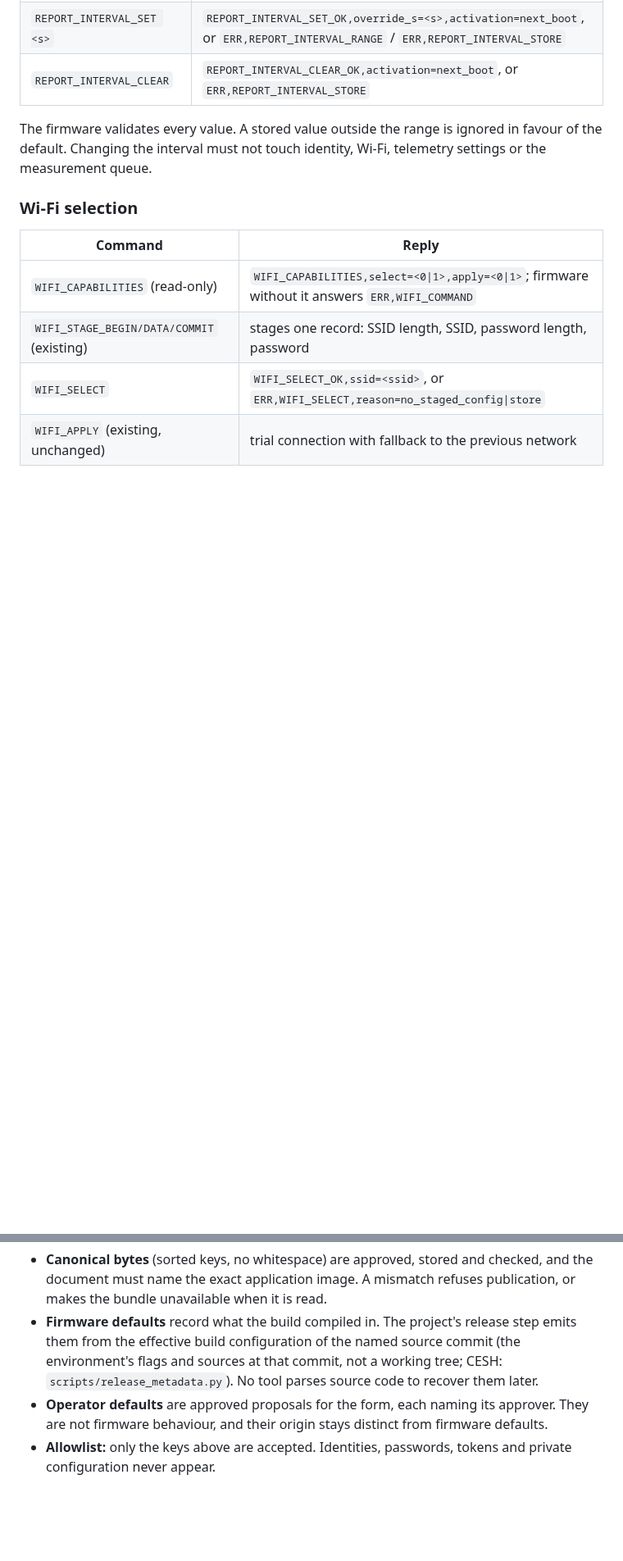
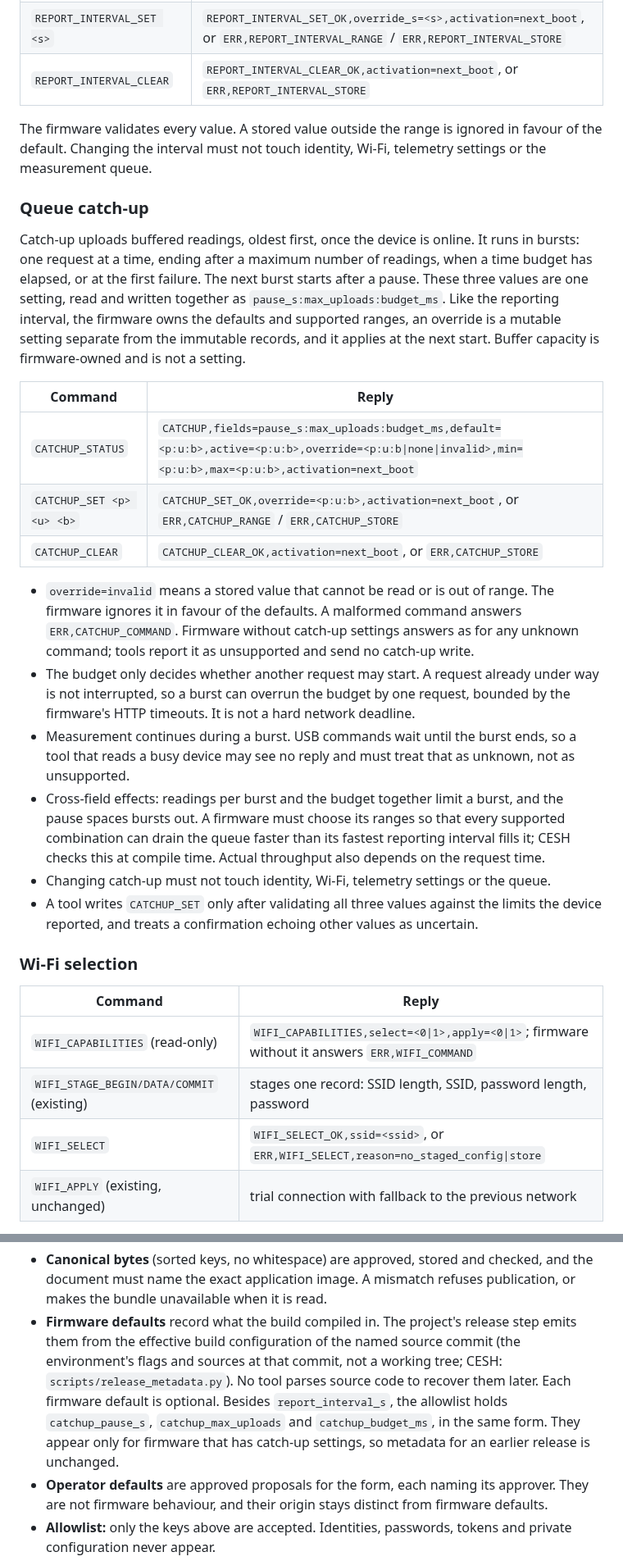
Before and after one commit to bardphysicslab/bardbox, a Markdown page: docs/usb-device-configuration-standard.md, 2 parts joined by grey strips. Shown at 82% size. Drawn GitHub-style; blank space fills up the shorter version.

Commit message:
USB settings standard: queue catch-up settings (pause, uploads per burst, budget)
CATCHUP_STATUS/SET/CLEAR as one firmware-owned, next-boot setting, with the
budget's soft semantics, cross-field rule and older-firmware behaviour. Release
defaults may carry the three compiled catch-up defaults.

Co-Authored-By: Claude Opus 5.5 <noreply@anthropic.com>

```diff
--- a/docs/usb-device-configuration-standard.md
+++ b/docs/usb-device-configuration-standard.md
@@ -117,6 +117,40 @@ The firmware validates every value. A stored value outside the range is ignored
 the default. Changing the interval must not touch identity, Wi-Fi, telemetry settings or the
 measurement queue.
 
+### Queue catch-up
+
+Catch-up uploads buffered readings, oldest first, once the device is online. It runs in bursts:
+one request at a time, ending after a maximum number of readings, when a time budget has
+elapsed, or at the first failure. The next burst starts after a pause. These three values are
+one setting, read and written together as `pause_s:max_uploads:budget_ms`. Like the reporting
+interval, the firmware owns the defaults and supported ranges, an override is a mutable setting
+separate from the immutable records, and it applies at the next start. Buffer capacity is
+firmware-owned and is not a setting.
+
+| Command | Reply |
+| --- | --- |
+| `CATCHUP_STATUS` | `CATCHUP,fields=pause_s:max_uploads:budget_ms,default=<p:u:b>,active=<p:u:b>,override=<p:u:b\|none\|invalid>,min=<p:u:b>,max=<p:u:b>,activation=next_boot` |
+| `CATCHUP_SET <p> <u> <b>` | `CATCHUP_SET_OK,override=<p:u:b>,activation=next_boot`, or `ERR,CATCHUP_RANGE` / `ERR,CATCHUP_STORE` |
+| `CATCHUP_CLEAR` | `CATCHUP_CLEAR_OK,activation=next_boot`, or `ERR,CATCHUP_STORE` |
+
+- `override=invalid` means a stored value that cannot be read or is out of range. The firmware
+  ignores it in favour of the defaults. A malformed command answers `ERR,CATCHUP_COMMAND`.
+  Firmware without catch-up settings answers as for any unknown command; tools report it as
+  unsupported and send no catch-up write.
+- The budget only decides whether another request may start. A request already under way
+  is not interrupted, so a burst can overrun the budget by one request, bounded by the
+  firmware's HTTP timeouts. It is not a hard network deadline.
+- Measurement continues during a burst. USB commands wait until the burst ends, so a tool
+  that reads a busy device may see no reply and must treat that as unknown, not as
+  unsupported.
+- Cross-field effects: readings per burst and the budget together limit a burst, and the
+  pause spaces bursts out. A firmware must choose its ranges so that every supported
+  combination can drain the queue faster than its fastest reporting interval fills it;
+  CESH checks this at compile time. Actual throughput also depends on the request time.
+- Changing catch-up must not touch identity, Wi-Fi, telemetry settings or the queue.
+- A tool writes `CATCHUP_SET` only after validating all three values against the limits the
+  device reported, and treats a confirmation echoing other values as uncertain.
+
 ### Wi-Fi selection
 
 | Command | Reply |
@@ -155,7 +189,10 @@ without them are unchanged.
 - **Firmware defaults** record what the build compiled in. The project's release step emits
   them from the effective build configuration of the named source commit (the environment's
   flags and sources at that commit, not a working tree; CESH: `scripts/release_metadata.py`).
-  No tool parses source code to recover them later.
+  No tool parses source code to recover them later. Each firmware default is optional.
+  Besides `report_interval_s`, the allowlist holds `catchup_pause_s`, `catchup_max_uploads`
+  and `catchup_budget_ms`, in the same form. They appear only for firmware that has catch-up
+  settings, so metadata for an earlier release is unchanged.
 - **Operator defaults** are approved proposals for the form, each naming its approver. They
   are not firmware behaviour, and their origin stays distinct from firmware defaults.
 - **Allowlist:** only the keys above are accepted. Identities, passwords, tokens and private
```
